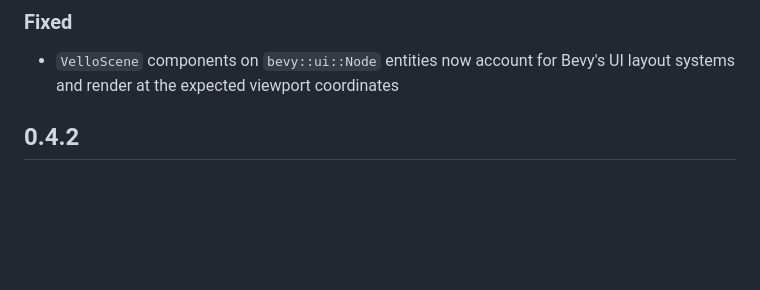
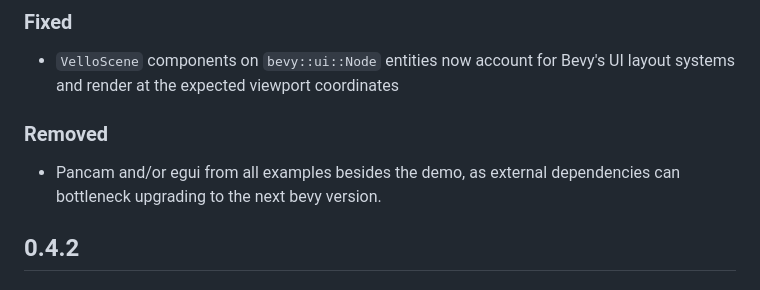
Before and after one commit to linebender/bevy_vello, a Markdown page: CHANGELOG.md, the part around the change. Rendered like a GitHub page; blank space fills up the shorter version.

Commit message:
docs: add removed

```diff
--- a/CHANGELOG.md
+++ b/CHANGELOG.md
@@ -26,6 +26,10 @@ Subheadings to categorize changes are `added, changed, deprecated, removed, fixe
 ### Fixed
 
 - `VelloScene` components on `bevy::ui::Node` entities now account for Bevy's UI layout systems and render at the expected viewport coordinates
+
+### Removed
+
+- Pancam and/or egui from all examples besides the demo, as external dependencies can bottleneck upgrading to the next bevy version.
 
 ## 0.4.2
 
```
